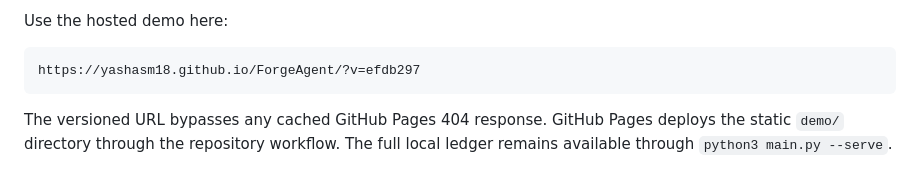
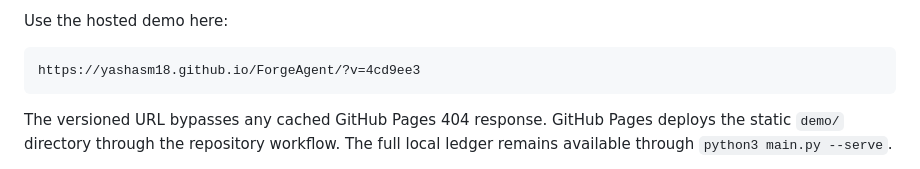
Before and after one commit to Yashasm18/ForgeAgent, a Markdown page: README.md, the part around one of its changes. Drawn GitHub-style.

````diff
--- a/README.md
+++ b/README.md
@@ -179,7 +179,7 @@ structured, audit-safe analysis path for arbitrary incident text in Python.
 Use the hosted demo here:
 
 ```text
-https://yashasm18.github.io/ForgeAgent/?v=efdb297
+https://yashasm18.github.io/ForgeAgent/?v=4cd9ee3
 ```
 
 The versioned URL bypasses any cached GitHub Pages 404 response. GitHub Pages
````
Also changed, not shown: other parts of README.md (+1 -1 lines).
